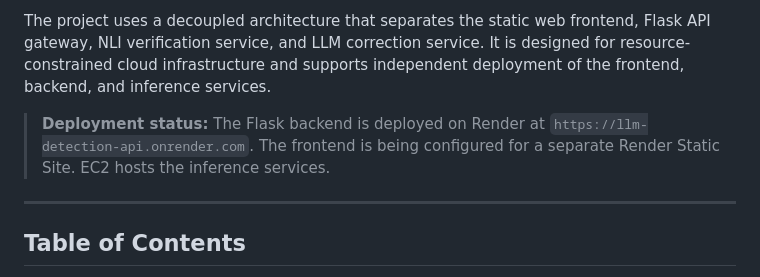
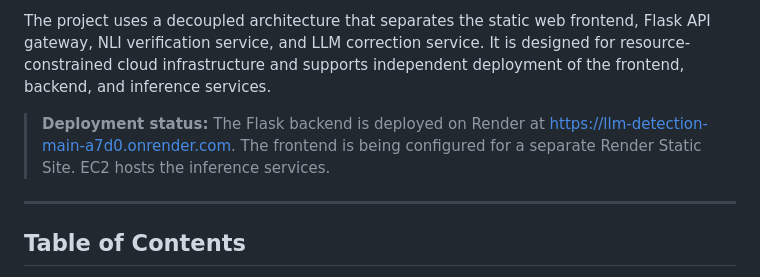
Before and after one commit to Jahnavi55561/LLM-Detection-Main, a Markdown page: README.md, the part around the change. Rendered like a GitHub page.

```diff
--- a/README.md
+++ b/README.md
@@ -4,7 +4,7 @@ A lightweight, evidence-grounded AI framework for detecting hallucinations in AI
 
 The project uses a decoupled architecture that separates the static web frontend, Flask API gateway, NLI verification service, and LLM correction service. It is designed for resource-constrained cloud infrastructure and supports independent deployment of the frontend, backend, and inference services.
 
-> **Deployment status:** The Flask backend is deployed on Render at `https://llm-detection-api.onrender.com`. The frontend is being configured for a separate Render Static Site. EC2 hosts the inference services.
+> **Deployment status:** The Flask backend is deployed on Render at https://llm-detection-main-a7d0.onrender.com. The frontend is being configured for a separate Render Static Site. EC2 hosts the inference services.
 
 ---
 
```
